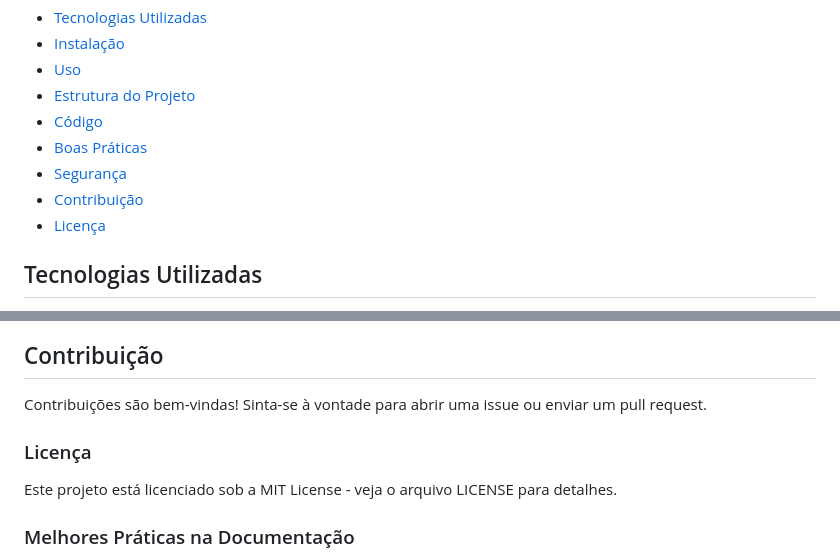
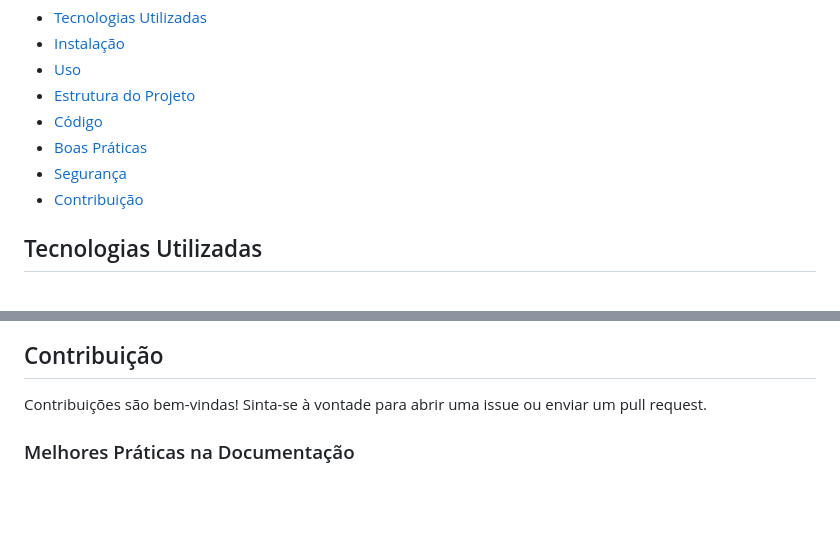
Before and after one commit to PhelipeSilvestre/integration-api-gemini, a Markdown page: README.md, 2 parts joined by grey strips. GitHub-like rendering; blank space fills up the shorter version.

```diff
--- a/README.md
+++ b/README.md
@@ -12,7 +12,6 @@ Um gerador de ideias de startup que utiliza a API do Gemini para fornecer sugest
 - [Boas Práticas](#boas-práticas)
 - [Segurança](#segurança)
 - [Contribuição](#contribuição)
-- [Licença](#licença)
 
 ## Tecnologias Utilizadas
 
@@ -167,10 +166,6 @@ Certifique-se de ter o Node.js e o Git instalados em sua máquina.
 
 Contribuições são bem-vindas! Sinta-se à vontade para abrir uma issue ou enviar um pull request.
 
-### Licença
-
-Este projeto está licenciado sob a MIT License - veja o arquivo LICENSE para detalhes.
-
 
 ### Melhores Práticas na Documentação
 
```
